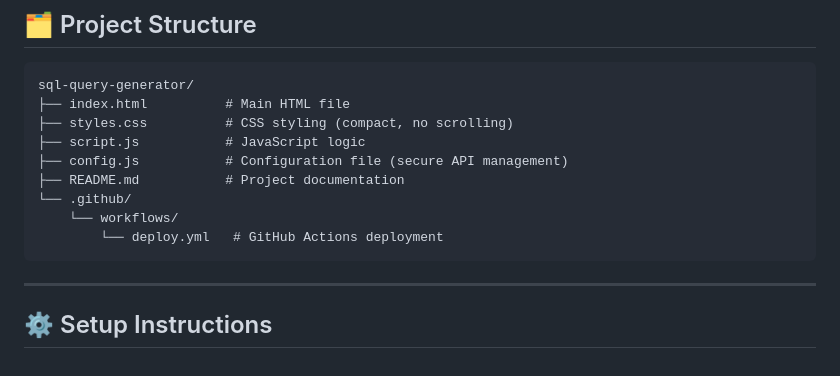
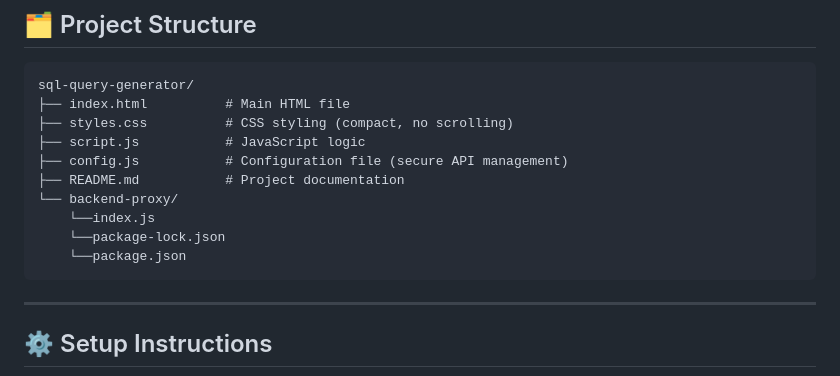
Before and after one commit to jishanahmed-shaikh/SQL-Test-Generator, a Markdown page: README.md, the part around the change. Rendered like a GitHub page.

````diff
--- a/README.md
+++ b/README.md
@@ -28,9 +28,10 @@ sql-query-generator/
 ├── script.js           # JavaScript logic
 ├── config.js           # Configuration file (secure API management)
 ├── README.md           # Project documentation
-└── .github/
-    └── workflows/
-        └── deploy.yml   # GitHub Actions deployment
+└── backend-proxy/
+    └──index.js
+    └──package-lock.json
+    └──package.json
 ```
 
 ---
````
